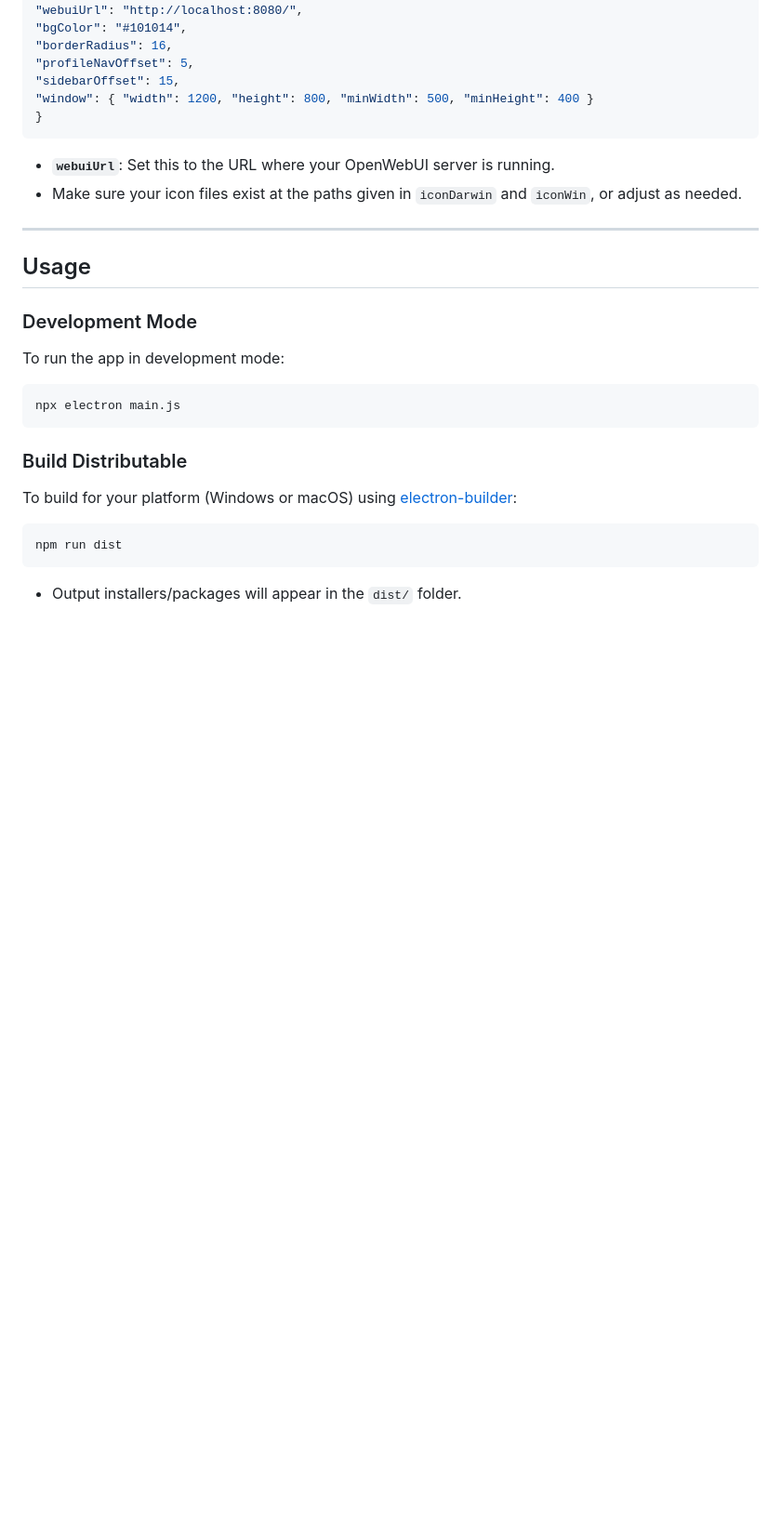
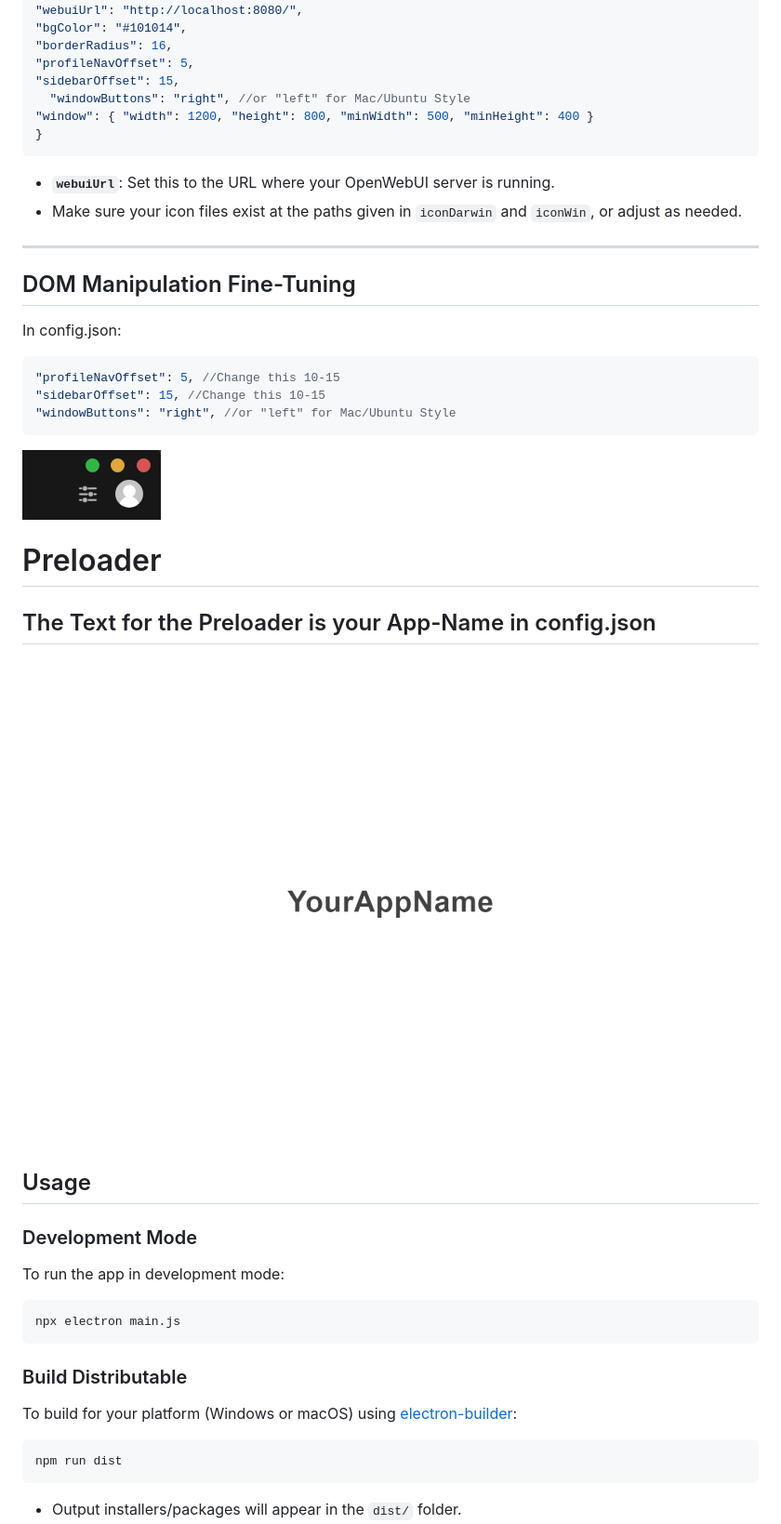
Before and after one commit to n1kozor/OpenWebUISimpleDesktop, a Markdown page: README.md, the part around the change. Shown: that part at 93% size. Drawn GitHub-style; pictures changed too: img_1.png (added), img_2.png (added); blank space fills up the shorter version.

Commit message:
Add Preloader

````diff
--- a/README.md
+++ b/README.md
@@ -52,6 +52,7 @@ All application settings are managed in the `config.json` file in the project ro
 "borderRadius": 16,
 "profileNavOffset": 5,
 "sidebarOffset": 15,
+  "windowButtons": "right", //or "left" for Mac/Ubuntu Style
 "window": { "width": 1200, "height": 800, "minWidth": 500, "minHeight": 400 }
 }
 ```
@@ -60,6 +61,23 @@ All application settings are managed in the `config.json` file in the project ro
 - Make sure your icon files exist at the paths given in `iconDarwin` and `iconWin`, or adjust as needed.
 
 ---
+## DOM Manipulation Fine-Tuning
+
+In config.json:
+
+```json
+"profileNavOffset": 5, //Change this 10-15
+"sidebarOffset": 15, //Change this 10-15
+"windowButtons": "right", //or "left" for Mac/Ubuntu Style
+```
+![img_1.png](img_1.png)
+
+
+# Preloader
+
+
+## The Text for the Preloader is your App-Name in config.json
+![img_2.png](img_2.png)
 
 ## Usage
 
````
Also changed, not shown: 5 other files.
